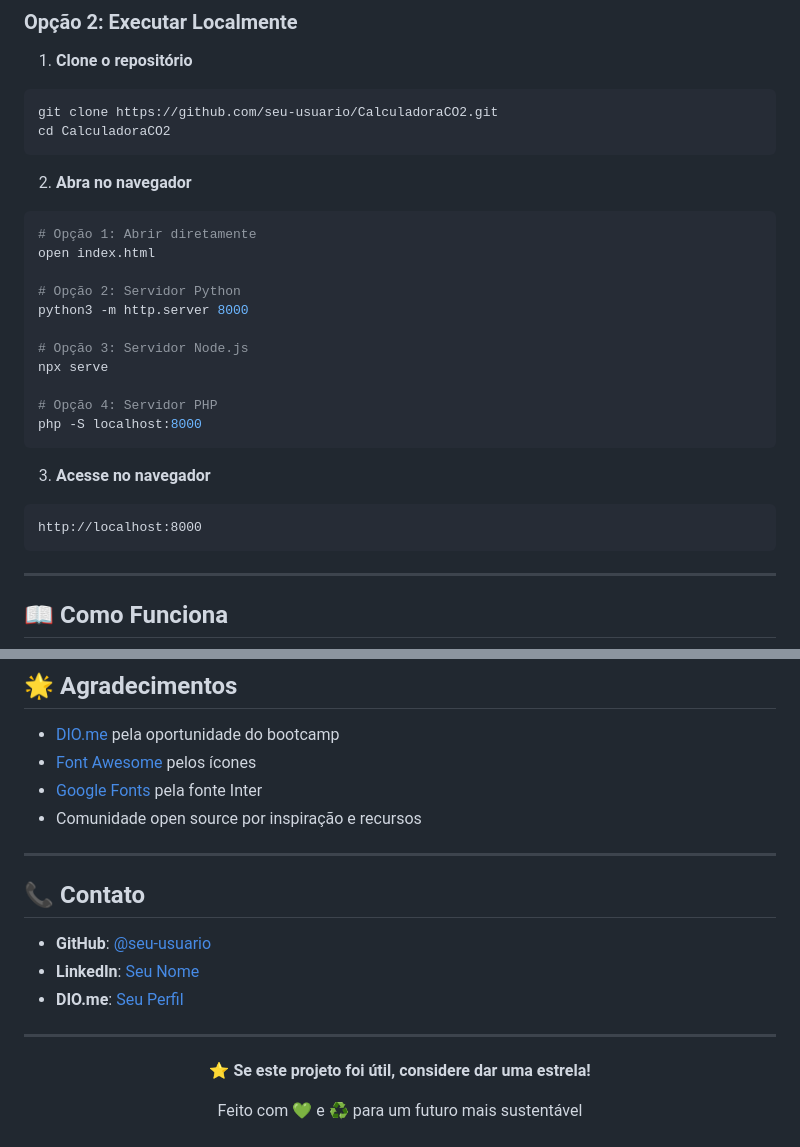
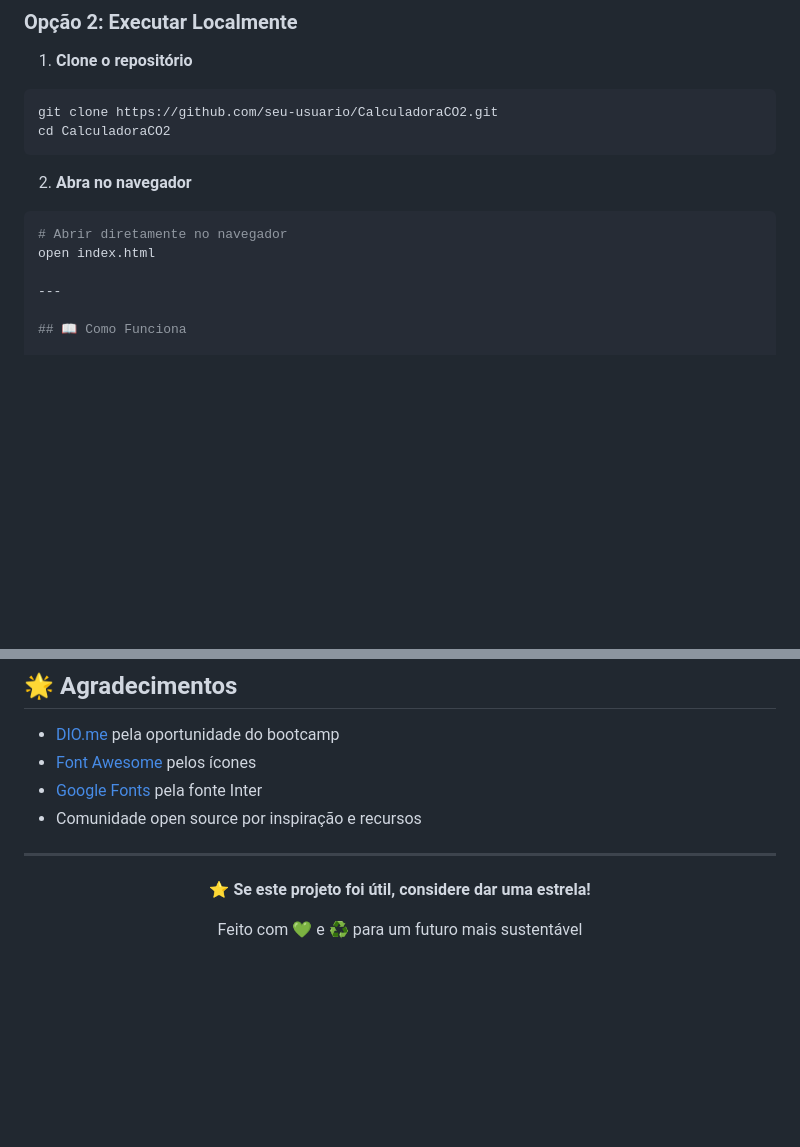
Before and after one commit to alanmaltacavalcante/DIO-CalculadoraCO2, a Markdown page: README.md, 2 parts joined by grey strips. GitHub-like rendering; blank space fills up the shorter version.

Commit message:
Clean up README by removing server options and contact info
Removed options for opening the project and contact details.

````diff
--- a/README.md
+++ b/README.md
@@ -149,23 +149,8 @@ cd CalculadoraCO2
 
 2. **Abra no navegador**
 ```bash
-# Opção 1: Abrir diretamente
+# Abrir diretamente no navegador
 open index.html
-
-# Opção 2: Servidor Python
-python3 -m http.server 8000
-
-# Opção 3: Servidor Node.js
-npx serve
-
-# Opção 4: Servidor PHP
-php -S localhost:8000
-```
-
-3. **Acesse no navegador**
-```
-http://localhost:8000
-```
 
 ---
 
@@ -308,14 +293,6 @@ Desenvolvido como projeto de conclusão do **Bootcamp GitHub Copilot - Código n
 
 ---
 
-## 📞 Contato
-
-- **GitHub**: [@seu-usuario](https://github.com/seu-usuario)
-- **LinkedIn**: [Seu Nome](https://linkedin.com/in/seu-perfil)
-- **DIO.me**: [Seu Perfil](https://dio.me/users/seu-perfil)
-
----
-
 <div align="center">
 
 **⭐ Se este projeto foi útil, considere dar uma estrela!**
````
